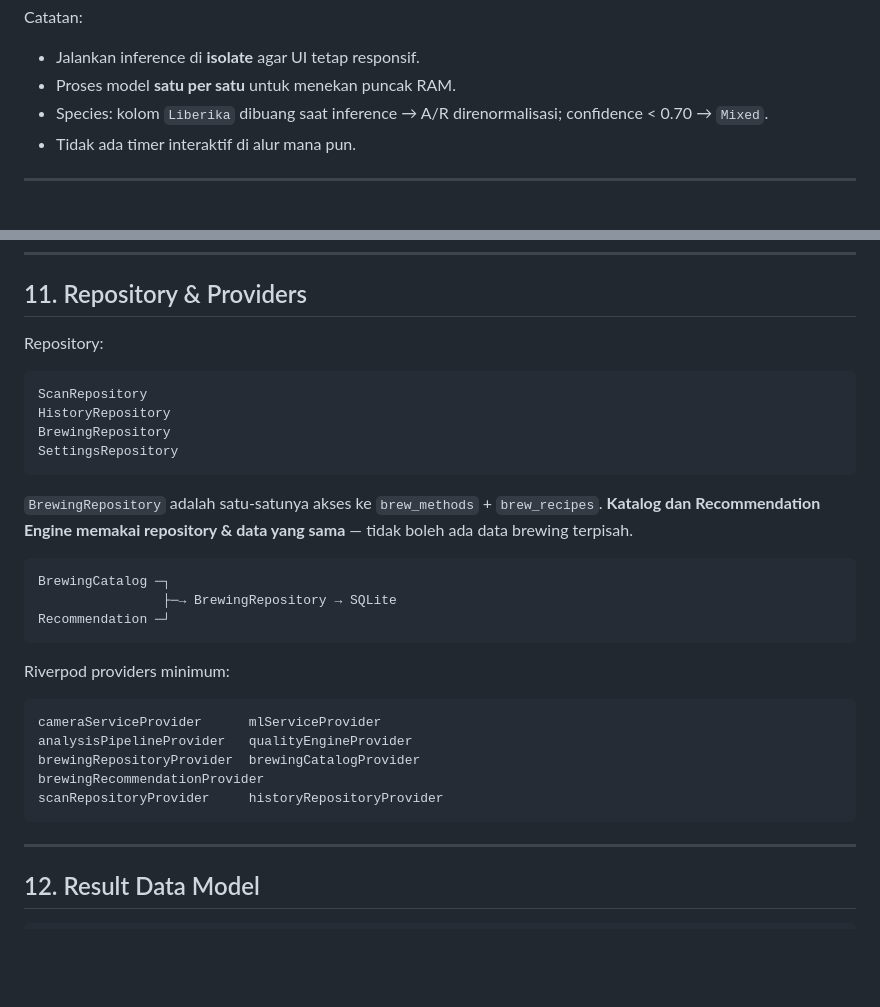
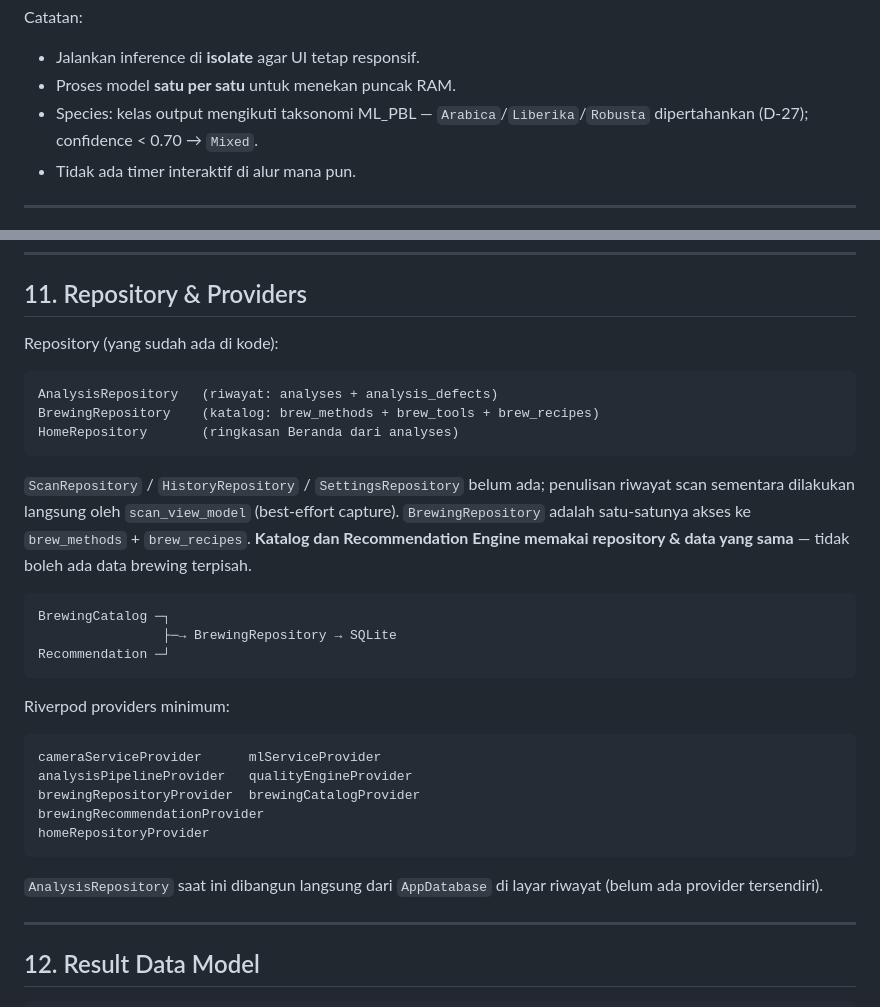
Before and after one commit to AhmadKevin000/roastmate_app, a Markdown page: docs/ARCHITECTURE_MOBILE.md, 2 parts joined by grey strips. Drawn GitHub-style; blank space fills up the shorter version.

````diff
--- a/docs/ARCHITECTURE_MOBILE.md
+++ b/docs/ARCHITECTURE_MOBILE.md
@@ -187,7 +187,7 @@ AnalysisResult → simpan → ResultView
 Catatan:
 - Jalankan inference di **isolate** agar UI tetap responsif.
 - Proses model **satu per satu** untuk menekan puncak RAM.
-- Species: kolom `Liberika` dibuang saat inference → A/R direnormalisasi; confidence < 0.70 → `Mixed`.
+- Species: kelas output mengikuti taksonomi ML_PBL — `Arabica`/`Liberika`/`Robusta` dipertahankan (D-27); confidence < 0.70 → `Mixed`.
 - Tidak ada timer interaktif di alur mana pun.
 
 ---
@@ -244,15 +244,16 @@ Setelah itu SQLite menjadi satu-satunya sumber query saat runtime. Tidak ada KB
 
 ## 11. Repository & Providers
 
-Repository:
+Repository (yang sudah ada di kode):
 
 ```
-ScanRepository
-HistoryRepository
-BrewingRepository
-SettingsRepository
+AnalysisRepository   (riwayat: analyses + analysis_defects)
+BrewingRepository    (katalog: brew_methods + brew_tools + brew_recipes)
+HomeRepository       (ringkasan Beranda dari analyses)
 ```
 
+`ScanRepository` / `HistoryRepository` / `SettingsRepository` belum ada; penulisan
+riwayat scan sementara dilakukan langsung oleh `scan_view_model` (best-effort capture).
 `BrewingRepository` adalah satu-satunya akses ke `brew_methods` + `brew_recipes`. **Katalog dan Recommendation Engine memakai repository & data yang sama** — tidak boleh ada data brewing terpisah.
 
 ```
@@ -268,8 +269,11 @@ cameraServiceProvider      mlServiceProvider
 analysisPipelineProvider   qualityEngineProvider
 brewingRepositoryProvider  brewingCatalogProvider
 brewingRecommendationProvider
-scanRepositoryProvider     historyRepositoryProvider
+homeRepositoryProvider
 ```
+
+`AnalysisRepository` saat ini dibangun langsung dari `AppDatabase` di layar
+riwayat (belum ada provider tersendiri).
 
 ---
 
````
Also changed, not shown: docs/DATABASE_SCHEMA.md (+29 -12 lines).
